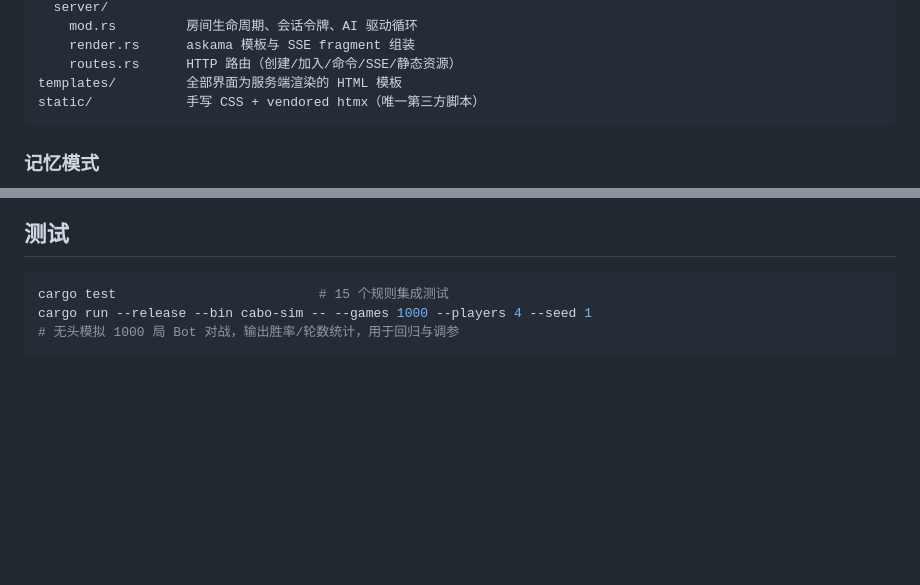
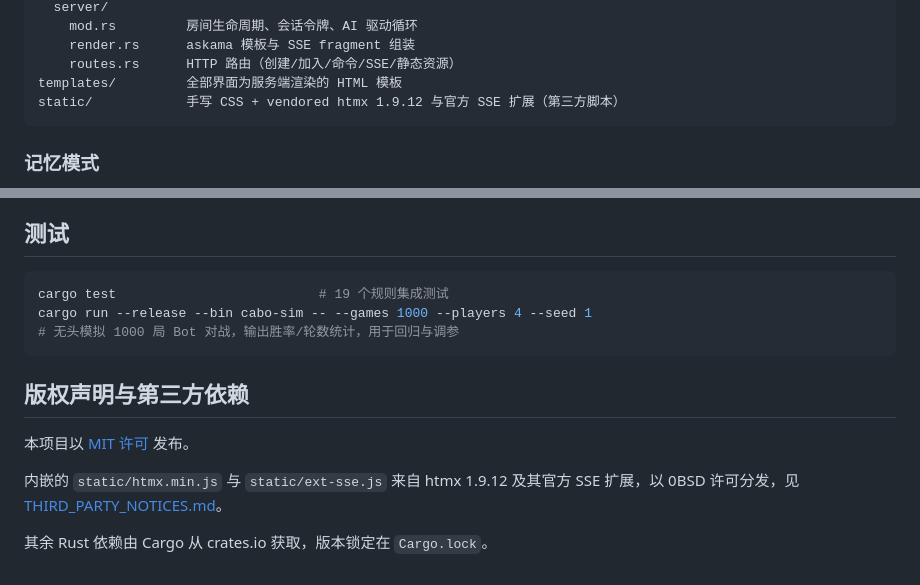
Before and after one commit to huixiong806/CaboGame, a Markdown page: README.md, 2 parts joined by grey strips. GitHub-like rendering; blank space fills up the shorter version.

Commit message:
docs: 补充第三方组件许可声明
- 新增 THIRD_PARTY_NOTICES.md：htmx 1.9.12 及其官方 SSE 扩展（均 0BSD）的组件清单与许可全文
- README：修正 static/ 第三方脚本描述（原文称 htmx 是唯一第三方脚本，实际另有其 SSE 扩展），新增「第三方依赖」小节
- README：测试数量 15 -> 19

````diff
--- a/README.md
+++ b/README.md
@@ -62,7 +62,7 @@ src/
     render.rs      askama 模板与 SSE fragment 组装
     routes.rs      HTTP 路由（创建/加入/命令/SSE/静态资源）
 templates/         全部界面为服务端渲染的 HTML 模板
-static/            手写 CSS + vendored htmx（唯一第三方脚本）
+static/            手写 CSS + vendored htmx 1.9.12 与官方 SSE 扩展（第三方脚本）
 ```
 
 ### 记忆模式
@@ -101,7 +101,18 @@ reg.register(Arc::new(AggressiveBot));
 ## 测试
 
 ```bash
-cargo test                          # 15 个规则集成测试
+cargo test                          # 19 个规则集成测试
 cargo run --release --bin cabo-sim -- --games 1000 --players 4 --seed 1
 # 无头模拟 1000 局 Bot 对战，输出胜率/轮数统计，用于回归与调参
 ```
+
+## 版权声明与第三方依赖
+
+本项目以 [MIT 许可](LICENSE) 发布。
+
+内嵌的 `static/htmx.min.js` 与 `static/ext-sse.js`
+来自 htmx 1.9.12 及其官方 SSE 扩展，以 0BSD 许可分发，见
+[THIRD_PARTY_NOTICES.md](THIRD_PARTY_NOTICES.md)。
+
+其余 Rust 依赖由 Cargo 从 crates.io
+获取，版本锁定在 `Cargo.lock`。
````
Also changed, not shown: THIRD_PARTY_NOTICES.md (added, +8 -0 lines).
